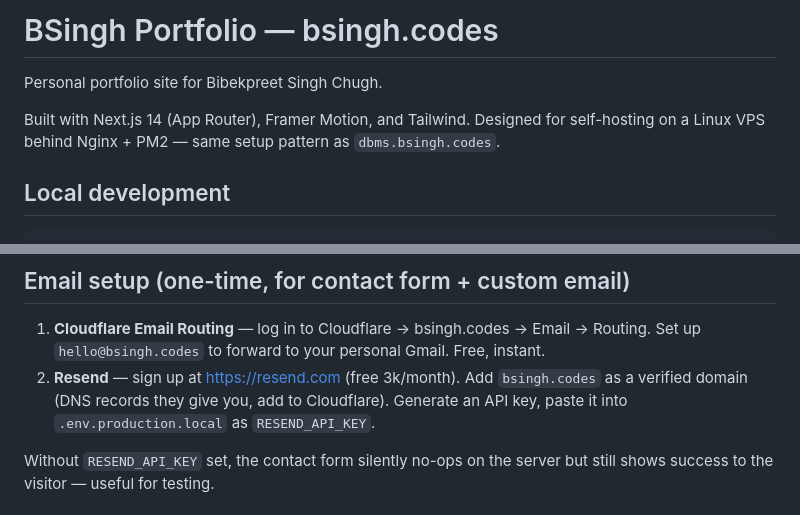
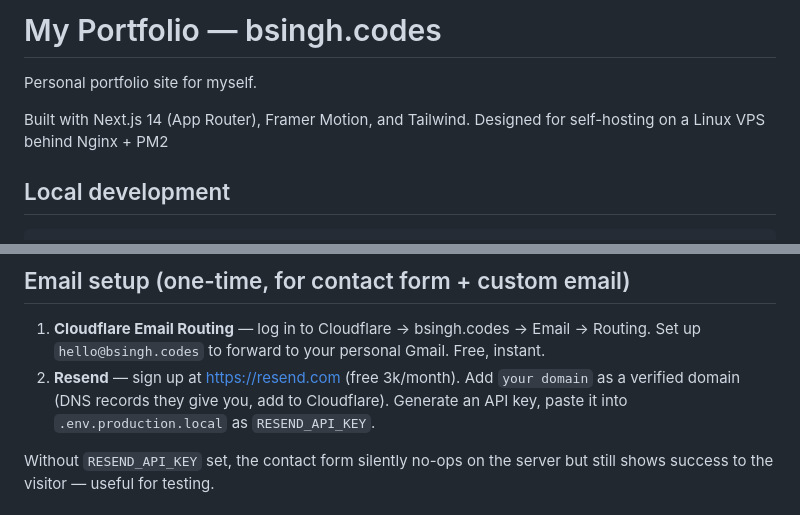
Before and after one commit to BSinghOP/bsingh-portfolio, a Markdown page: README.md, 2 parts joined by grey strips. Rendered like a GitHub page.

Commit message:
Revise portfolio description and email setup instructions
Updated personal references and domain details in the README.

```diff
--- a/README.md
+++ b/README.md
@@ -1,8 +1,8 @@
-# BSingh Portfolio — bsingh.codes
+# My Portfolio — bsingh.codes
 
-Personal portfolio site for Bibekpreet Singh Chugh.
+Personal portfolio site for myself.
 
-Built with Next.js 14 (App Router), Framer Motion, and Tailwind. Designed for self-hosting on a Linux VPS behind Nginx + PM2 — same setup pattern as `dbms.bsingh.codes`.
+Built with Next.js 14 (App Router), Framer Motion, and Tailwind. Designed for self-hosting on a Linux VPS behind Nginx + PM2
 
 ## Local development
 
@@ -116,7 +116,7 @@ pm2 restart portfolio
 ## Email setup (one-time, for contact form + custom email)
 
 1. **Cloudflare Email Routing** — log in to Cloudflare → bsingh.codes → Email → Routing. Set up `hello@bsingh.codes` to forward to your personal Gmail. Free, instant.
-2. **Resend** — sign up at https://resend.com (free 3k/month). Add `bsingh.codes` as a verified domain (DNS records they give you, add to Cloudflare). Generate an API key, paste it into `.env.production.local` as `RESEND_API_KEY`.
+2. **Resend** — sign up at https://resend.com (free 3k/month). Add `your domain` as a verified domain (DNS records they give you, add to Cloudflare). Generate an API key, paste it into `.env.production.local` as `RESEND_API_KEY`.
 
 Without `RESEND_API_KEY` set, the contact form silently no-ops on the server but still shows success to the visitor — useful for testing.
 
```
